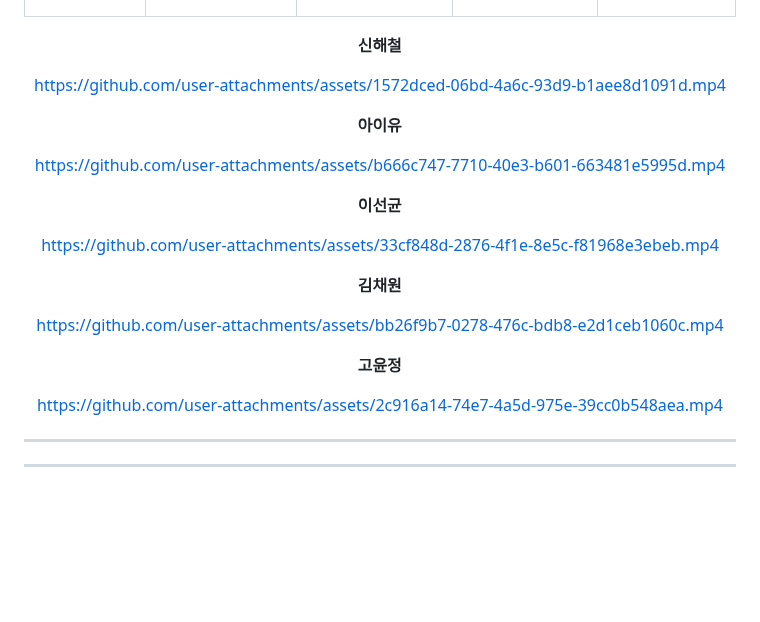
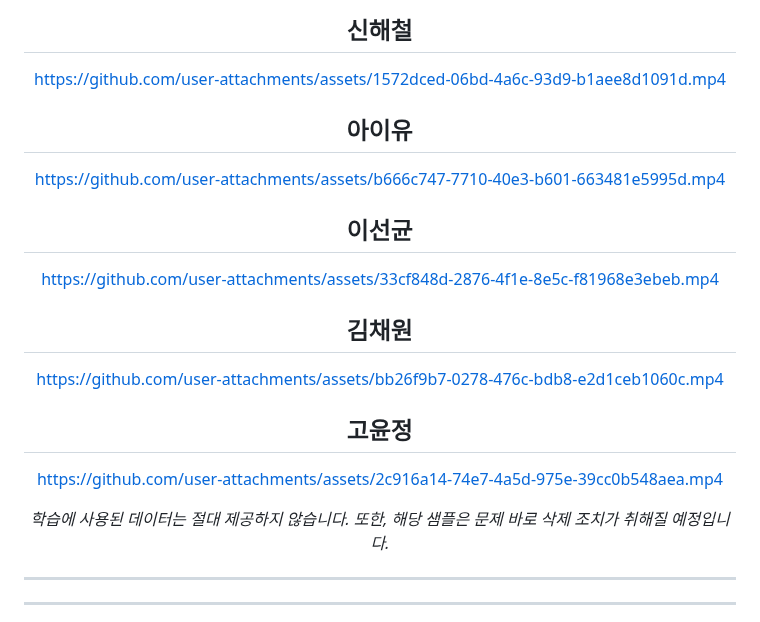
Before and after one commit to Mawangadulnemi/TMIA_CNU, a Markdown page: README.md, the part around one of its changes. GitHub-like rendering; blank space fills up the shorter version.

```diff
--- a/README.md
+++ b/README.md
@@ -128,27 +152,28 @@ AI 고인과의 영상통화 추모 서비스는 고인의 기억을 생생하
   </tr>
 </table>
 
-**신해철**
+
+## 신해철
 
 <https://github.com/user-attachments/assets/1572dced-06bd-4a6c-93d9-b1aee8d1091d.mp4>
 
-**아이유**
+## 아이유
 
 <https://github.com/user-attachments/assets/b666c747-7710-40e3-b601-663481e5995d.mp4>
 
-**이선균**
+## 이선균
 
 <https://github.com/user-attachments/assets/33cf848d-2876-4f1e-8e5c-f81968e3ebeb.mp4>
 
-**김채원**
+## 김채원
 
 <https://github.com/user-attachments/assets/bb26f9b7-0278-476c-bdb8-e2d1ceb1060c.mp4>
 
-**고윤정**
+## 고윤정
 
 <https://github.com/user-attachments/assets/2c916a14-74e7-4a5d-975e-39cc0b548aea.mp4>
 
-
+ *학습에 사용된 데이터는 절대 제공하지 않습니다. 또한, 해당 샘플은 문제 바로 삭제 조치가 취해질 예정입니다.*
 </div>
 
 
```
Also changed, not shown: other parts of README.md (+40 -16 lines).
